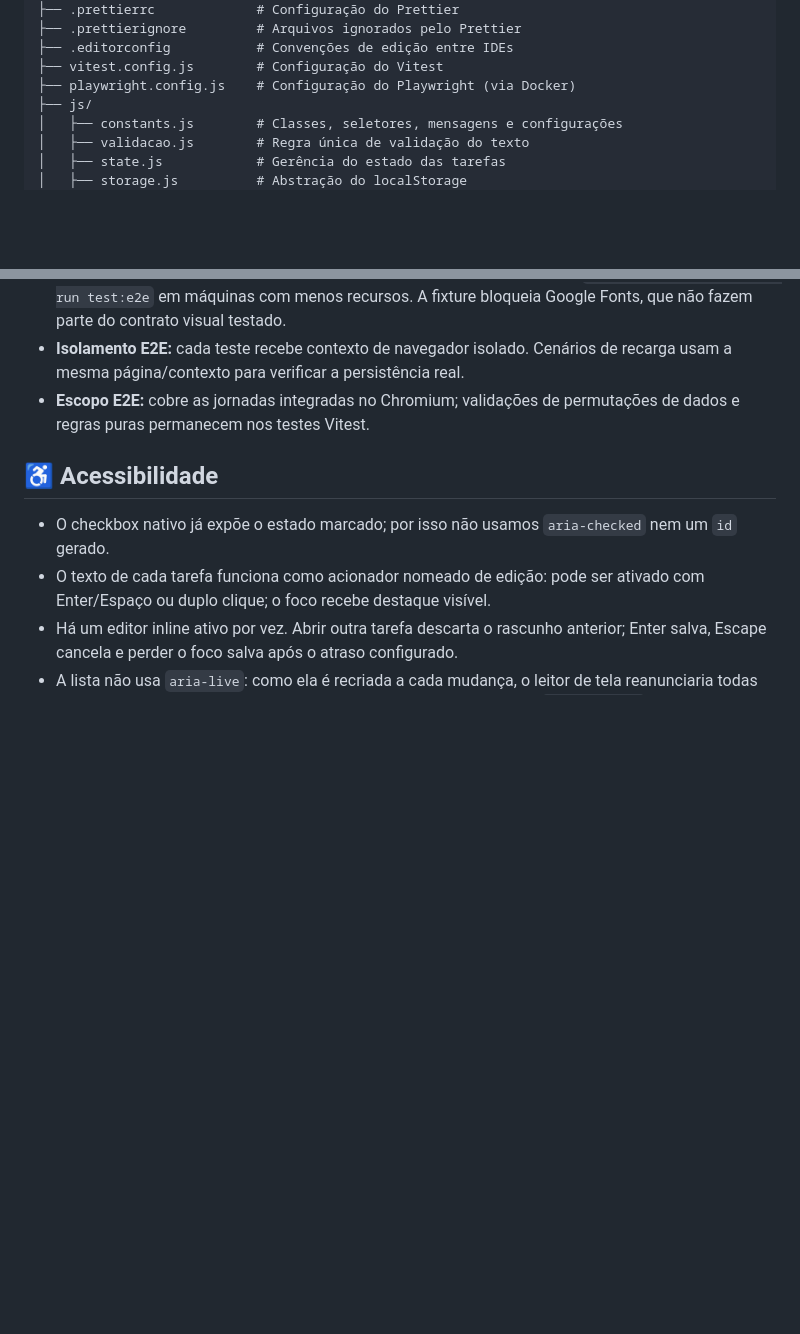
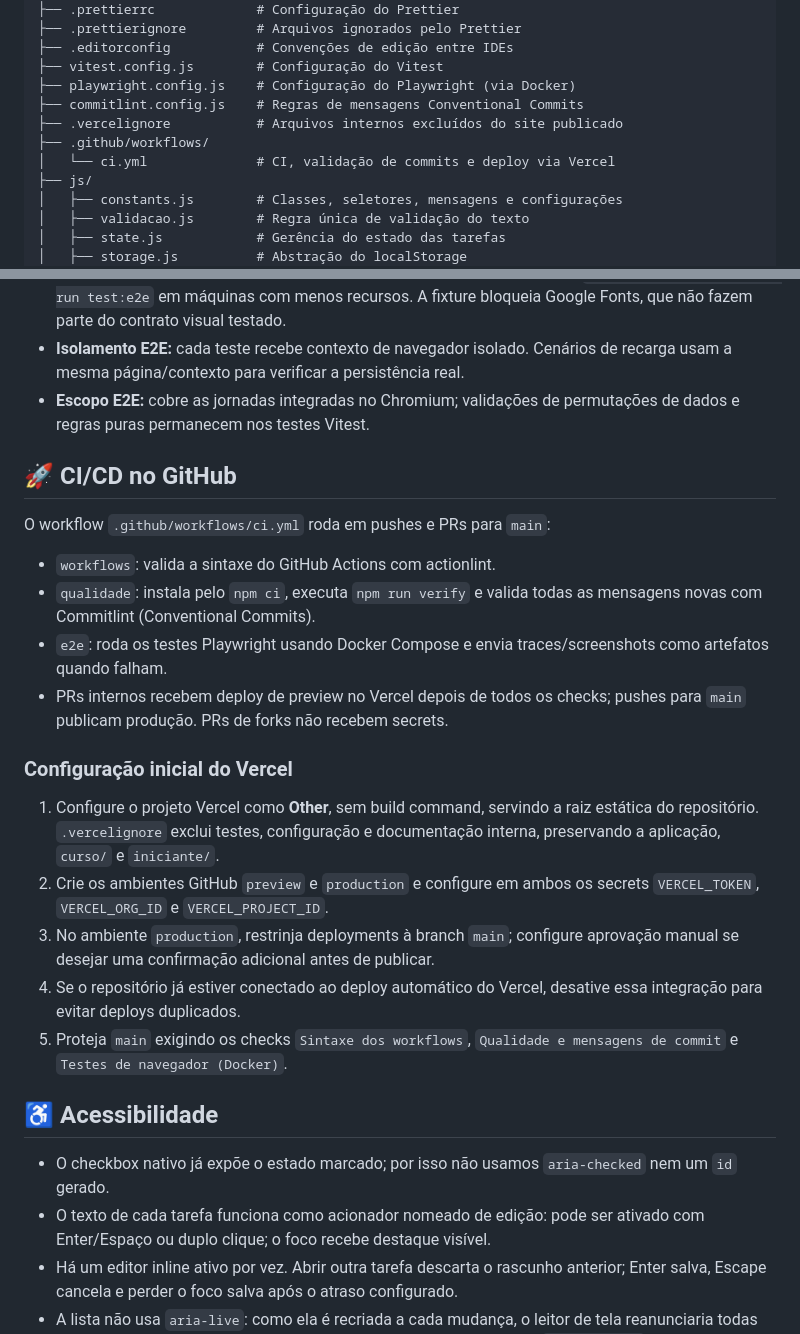
Before and after one commit to robsonbs/todo-list-js, a Markdown page: README.md, 2 parts joined by grey strips. Drawn GitHub-style; blank space fills up the shorter version.

Commit message:
docs: documentar CI/CD no GitHub e Vercel

```diff
--- a/README.md
+++ b/README.md
@@ -35,6 +35,10 @@ todo-list-js/
 ├── .editorconfig           # Convenções de edição entre IDEs
 ├── vitest.config.js        # Configuração do Vitest
 ├── playwright.config.js    # Configuração do Playwright (via Docker)
+├── commitlint.config.js    # Regras de mensagens Conventional Commits
+├── .vercelignore           # Arquivos internos excluídos do site publicado
+├── .github/workflows/
+│   └── ci.yml              # CI, validação de commits e deploy via Vercel
 ├── js/
 │   ├── constants.js        # Classes, seletores, mensagens e configurações
 │   ├── validacao.js        # Regra única de validação do texto
@@ -137,6 +141,32 @@ Usuário → main.js → state.js → storage.js
 - **Escopo E2E:** cobre as jornadas integradas no Chromium; validações de
   permutações de dados e regras puras permanecem nos testes Vitest.
 
+## 🚀 CI/CD no GitHub
+
+O workflow `.github/workflows/ci.yml` roda em pushes e PRs para `main`:
+
+- `workflows`: valida a sintaxe do GitHub Actions com actionlint.
+- `qualidade`: instala pelo `npm ci`, executa `npm run verify` e valida todas
+  as mensagens novas com Commitlint (Conventional Commits).
+- `e2e`: roda os testes Playwright usando Docker Compose e envia traces/screenshots
+  como artefatos quando falham.
+- PRs internos recebem deploy de preview no Vercel depois de todos os checks;
+  pushes para `main` publicam produção. PRs de forks não recebem secrets.
+
+### Configuração inicial do Vercel
+
+1. Configure o projeto Vercel como **Other**, sem build command, servindo a raiz
+   estática do repositório. `.vercelignore` exclui testes, configuração e
+   documentação interna, preservando a aplicação, `curso/` e `iniciante/`.
+2. Crie os ambientes GitHub `preview` e `production` e configure em ambos os
+   secrets `VERCEL_TOKEN`, `VERCEL_ORG_ID` e `VERCEL_PROJECT_ID`.
+3. No ambiente `production`, restrinja deployments à branch `main`; configure
+   aprovação manual se desejar uma confirmação adicional antes de publicar.
+4. Se o repositório já estiver conectado ao deploy automático do Vercel,
+   desative essa integração para evitar deploys duplicados.
+5. Proteja `main` exigindo os checks `Sintaxe dos workflows`,
+   `Qualidade e mensagens de commit` e `Testes de navegador (Docker)`.
+
 ## ♿ Acessibilidade
 
 - O checkbox nativo já expõe o estado marcado; por isso não usamos `aria-checked` nem um `id` gerado.
```
Also changed, not shown: AGENTS.md (+13 -0 lines).
